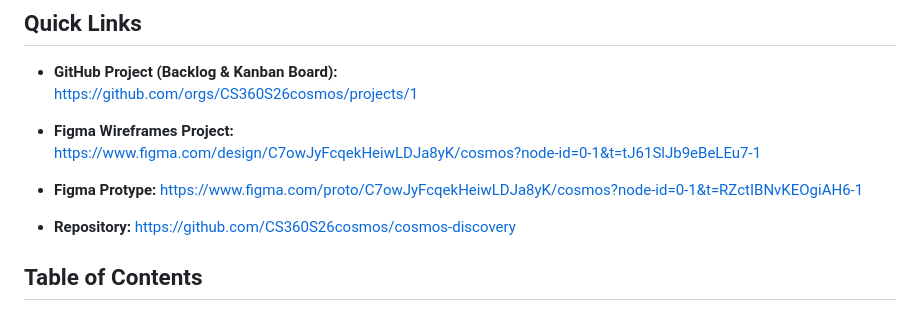
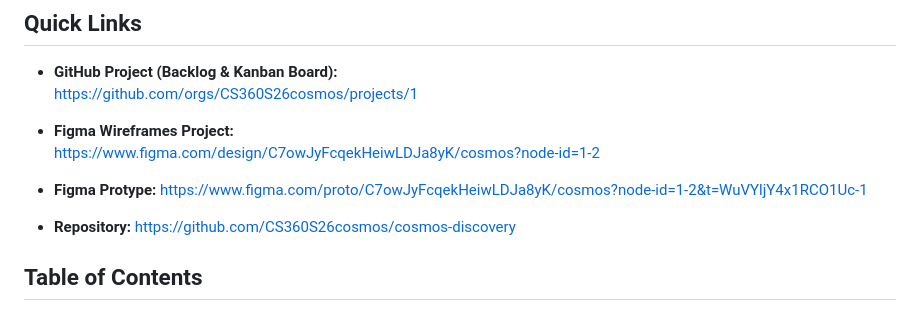
Before and after one commit to CS360S26cosmos/cosmos-discovery, a Markdown page: README.md, the part around the change. Rendered like a GitHub page.

Commit message:
Update Figma links in README

```diff
--- a/README.md
+++ b/README.md
@@ -10,10 +10,10 @@ A centralized campus event platform that allows students to discover, browse, an
   [https://github.com/orgs/CS360S26cosmos/projects/1](https://github.com/orgs/CS360S26cosmos/projects/1)
 
 - **Figma Wireframes Project:**
-[https://www.figma.com/design/C7owJyFcqekHeiwLDJa8yK/cosmos?node-id=0-1&t=tJ61SlJb9eBeLEu7-1](https://www.figma.com/design/C7owJyFcqekHeiwLDJa8yK/cosmos?node-id=0-1&t=tJ61SlJb9eBeLEu7-1)
+[https://www.figma.com/design/C7owJyFcqekHeiwLDJa8yK/cosmos?node-id=1-2](https://www.figma.com/design/C7owJyFcqekHeiwLDJa8yK/cosmos?node-id=1-2)
 
 - **Figma Protype:**
-[https://www.figma.com/proto/C7owJyFcqekHeiwLDJa8yK/cosmos?node-id=0-1&t=RZctIBNvKEOgiAH6-1](https://www.figma.com/proto/C7owJyFcqekHeiwLDJa8yK/cosmos?node-id=0-1&t=RZctIBNvKEOgiAH6-1)
+[https://www.figma.com/proto/C7owJyFcqekHeiwLDJa8yK/cosmos?node-id=1-2&t=WuVYljY4x1RCO1Uc-1](https://www.figma.com/proto/C7owJyFcqekHeiwLDJa8yK/cosmos?node-id=1-2&t=WuVYljY4x1RCO1Uc-1)
 
 - **Repository:**
   [https://github.com/CS360S26cosmos/cosmos-discovery](https://github.com/CS360S26cosmos/cosmos-discovery)
```
